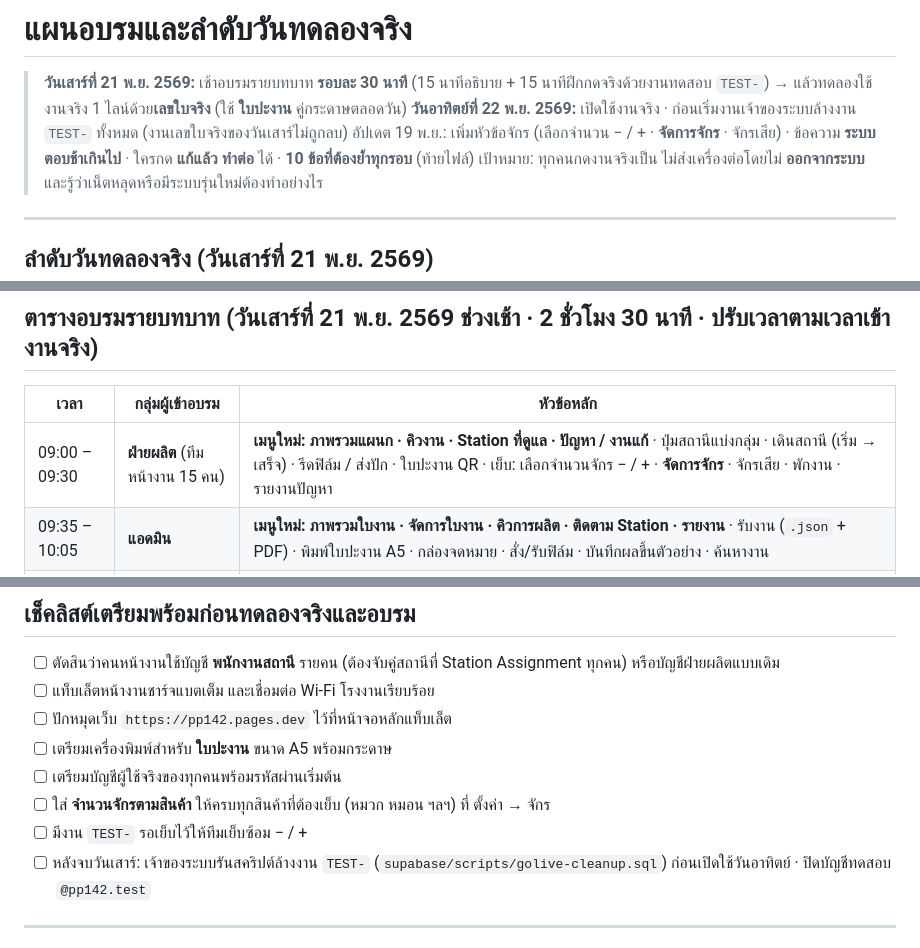
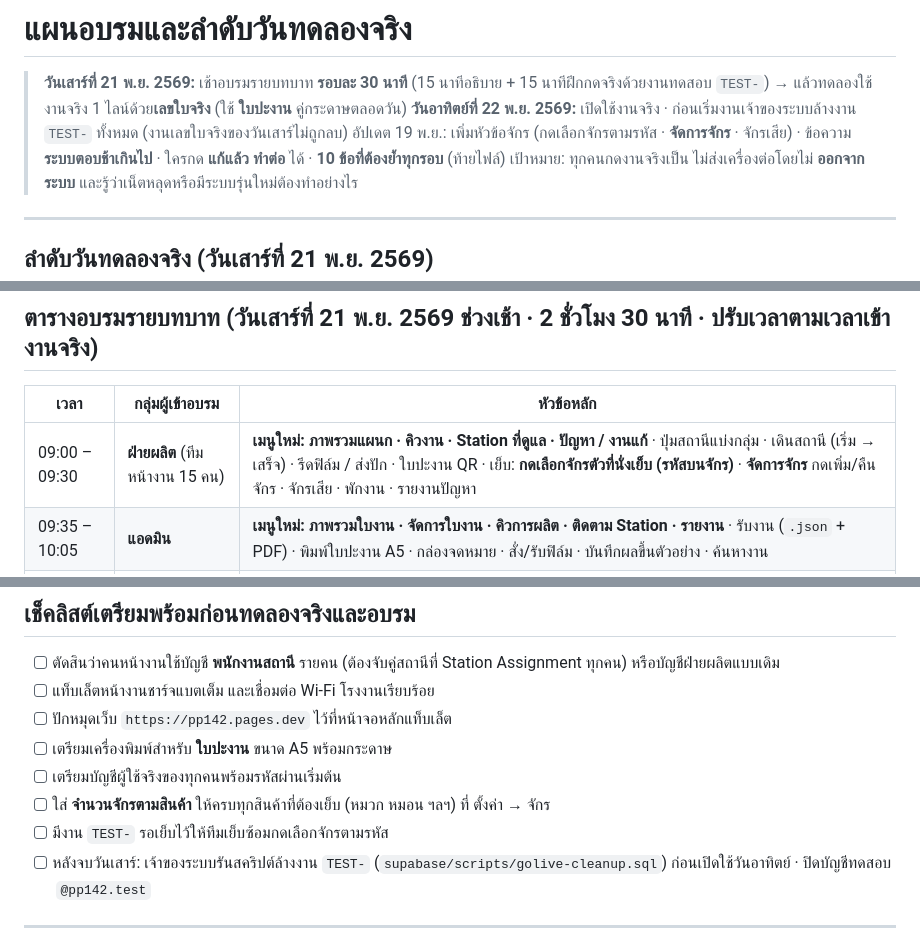
Before and after one commit to phappim-production/phappim-process, a Markdown page: docs/คู่มือ/แผนอบรม.md, 3 parts joined by grey strips. Rendered like a GitHub page.

```diff
--- a/docs/คู่มือ/แผนอบรม.md
+++ b/docs/คู่มือ/แผนอบรม.md
@@ -2,7 +2,7 @@
 
 > **วันเสาร์ที่ 21 พ.ย. 2569:** เช้าอบรมรายบทบาท **รอบละ 30 นาที** (15 นาทีอธิบาย + 15 นาทีฝึกกดจริงด้วยงานทดสอบ `TEST-`) → แล้วทดลองใช้งานจริง 1 ไลน์ด้วย**เลขใบจริง** (ใช้ **ใบปะงาน** คู่กระดาษตลอดวัน)
 > **วันอาทิตย์ที่ 22 พ.ย. 2569:** เปิดใช้งานจริง · ก่อนเริ่มงานเจ้าของระบบล้างงาน `TEST-` ทั้งหมด (งานเลขใบจริงของวันเสาร์ไม่ถูกลบ)
-> อัปเดต 19 พ.ย.: เพิ่มหัวข้อจักร (เลือกจำนวน − / + · **จัดการจักร** · จักรเสีย) · ข้อความ **ระบบตอบช้าเกินไป** · ใครกด **แก้แล้ว ทำต่อ** ได้ · **10 ข้อที่ต้องย้ำทุกรอบ** (ท้ายไฟล์)
+> อัปเดต 19 พ.ย.: เพิ่มหัวข้อจักร (กดเลือกจักรตามรหัส · **จัดการจักร** · จักรเสีย) · ข้อความ **ระบบตอบช้าเกินไป** · ใครกด **แก้แล้ว ทำต่อ** ได้ · **10 ข้อที่ต้องย้ำทุกรอบ** (ท้ายไฟล์)
 > เป้าหมาย: ทุกคนกดงานจริงเป็น ไม่ส่งเครื่องต่อโดยไม่ **ออกจากระบบ** และรู้ว่าเน็ตหลุดหรือมีระบบรุ่นใหม่ต้องทำอย่างไร
 
 ---
@@ -28,7 +28,7 @@
 
 | เวลา | กลุ่มผู้เข้าอบรม | หัวข้อหลัก |
 |---|---|---|
-| 09:00 – 09:30 | **ฝ่ายผลิต** (ทีมหน้างาน 15 คน) | **เมนูใหม่: ภาพรวมแผนก · คิวงาน · Station ที่ดูแล · ปัญหา / งานแก้** · ปุ่มสถานีแบ่งกลุ่ม · เดินสถานี (เริ่ม → เสร็จ) · รีดฟิล์ม / ส่งปัก · ใบปะงาน QR · เย็บ: เลือกจำนวนจักร − / + · **จัดการจักร** · จักรเสีย · พักงาน · รายงานปัญหา |
+| 09:00 – 09:30 | **ฝ่ายผลิต** (ทีมหน้างาน 15 คน) | **เมนูใหม่: ภาพรวมแผนก · คิวงาน · Station ที่ดูแล · ปัญหา / งานแก้** · ปุ่มสถานีแบ่งกลุ่ม · เดินสถานี (เริ่ม → เสร็จ) · รีดฟิล์ม / ส่งปัก · ใบปะงาน QR · เย็บ: **กดเลือกจักรตัวที่นั่งเย็บ (รหัสบนจักร)** · **จัดการจักร** กดเพิ่ม/คืนจักร · จักรเสีย · พักงาน · รายงานปัญหา |
 | 09:35 – 10:05 | **แอดมิน** | **เมนูใหม่: ภาพรวมใบงาน · จัดการใบงาน · คิวการผลิต · ติดตาม Station · รายงาน** · รับงาน (`.json` + PDF) · พิมพ์ใบปะงาน A5 · กล่องจดหมาย · สั่ง/รับฟิล์ม · บันทึกผลขึ้นตัวอย่าง · ค้นหางาน |
 | 10:10 – 10:40 | **ฝ่าย QC / พนักงานสถานี** | **เมนูใหม่: งานของฉัน · คิวงาน Station · ประวัติการทำงาน · แจ้งปัญหา** · กล่องจดหมาย · เดินสถานี QC + Packing (กรอกจำนวนผ่าน) · ส่งงานแก้กลับเย็บ |
 | 10:45 – 11:15 | **ผู้บริหาร** | **เมนูใหม่: ใบงานทั้งหมด · ทุก Station · รายการรออนุมัติ (กดรับทราบ)** · ภาพรวม · งานที่ต้องตาม · บอร์ด · รายงาน (ดูจุดคอขวด/งานเกินกำหนด) · สิทธิ์ดูอย่างเดียว |
@@ -127,7 +127,7 @@
 - [ ] เตรียมเครื่องพิมพ์สำหรับ **ใบปะงาน** ขนาด A5 พร้อมกระดาษ
 - [ ] เตรียมบัญชีผู้ใช้จริงของทุกคนพร้อมรหัสผ่านเริ่มต้น
 - [ ] ใส่ **จำนวนจักรตามสินค้า** ให้ครบทุกสินค้าที่ต้องเย็บ (หมวก หมอน ฯลฯ) ที่ ตั้งค่า → จักร
-- [ ] มีงาน `TEST-` รอเย็บไว้ให้ทีมเย็บซ้อม − / +
+- [ ] มีงาน `TEST-` รอเย็บไว้ให้ทีมเย็บซ้อมกดเลือกจักรตามรหัส
 - [ ] หลังจบวันเสาร์: เจ้าของระบบรันสคริปต์ล้างงาน `TEST-` (`supabase/scripts/golive-cleanup.sql`) ก่อนเปิดใช้วันอาทิตย์ · ปิดบัญชีทดสอบ `@pp142.test`
 
 ---
```
Also changed, not shown: other parts of docs/คู่มือ/แผนอบรม.md (+1 -1 lines), docs/คู่มือ/ฝ่ายผลิต.md (+23 -19 lines), docs/คู่มือ/img/r9-manage-machines.jpg (added), docs/คู่มือ/img/r9-sewing-pick.jpg (added), 10 other files.
